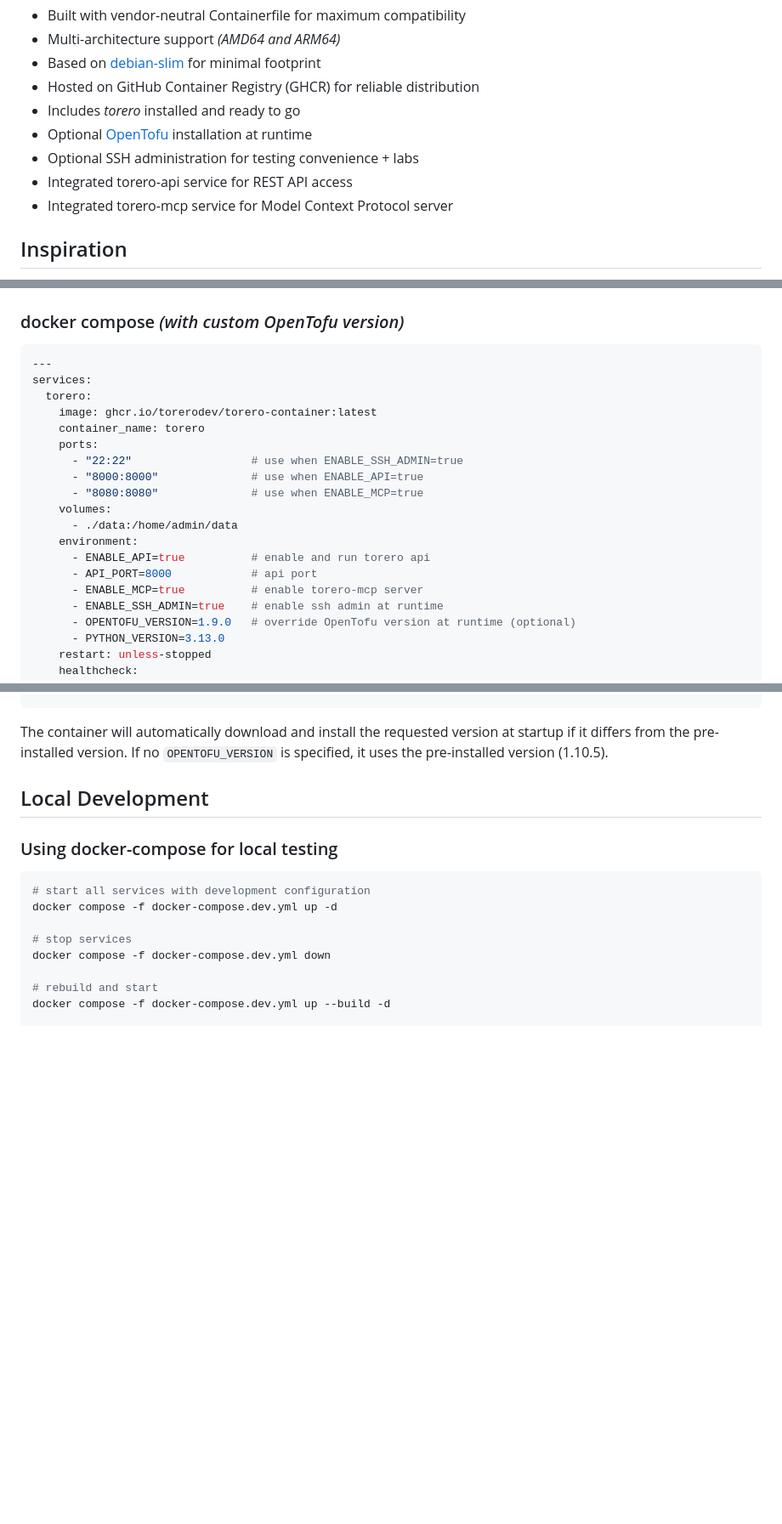
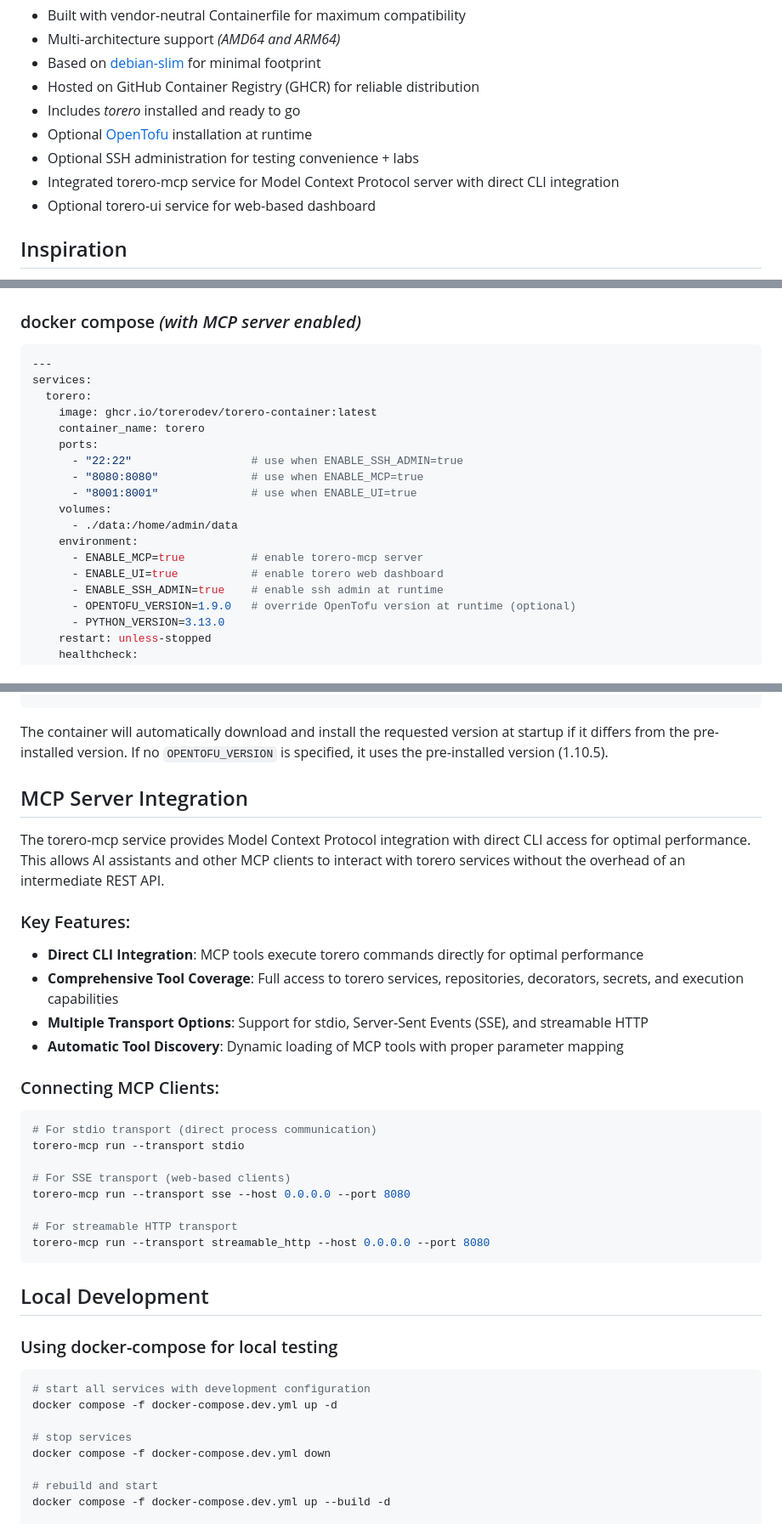
Before and after one commit to wcollins/torero-container, a Markdown page: README.md, 3 parts joined by grey strips. Shown at 85% size. Rendered like a GitHub page; blank space fills up the shorter version.

````diff
--- a/README.md
+++ b/README.md
@@ -12,8 +12,8 @@ Container image for [torero](https://torero.dev), built using vendor-neutral Con
 - Includes _torero_ installed and ready to go
 - Optional [OpenTofu](https://opentofu.org/) installation at runtime
 - Optional SSH administration for testing convenience + labs
-- Integrated torero-api service for REST API access
-- Integrated torero-mcp service for Model Context Protocol server
+- Integrated torero-mcp service for Model Context Protocol server with direct CLI integration
+- Optional torero-ui service for web-based dashboard
 
 ## Inspiration
 Managing and automating a hybrid, _multi-vendor_ infrastrcuture that encompasses _on-premises systems, private and public clouds, edge computing, and colocation environments_ poses significant challenges. How can you experiment to _learn_ without breaking things? How can you test new and innovative products like _torero_ on the test bench without friction to help in your evaluation? How do you test the behavior of changes in lower level environments before making changes to production? I use [containerlab](https://containerlab.dev/) for all of the above! This project makes it easy to insert _torero_ in your _containerlab_ topology file, connect to the container, and run your experiments -- the sky is the limit!
@@ -28,7 +28,7 @@ docker run -d -p 2222:22 ghcr.io/torerodev/torero-container:latest
 
 ![docker cli](./img/docker-cli.gif)
 
-### docker compose _(with custom OpenTofu version)_
+### docker compose _(with MCP server enabled)_
 ```yaml
 ---
 services:
@@ -37,14 +37,13 @@ services:
     container_name: torero
     ports:
       - "22:22"                  # use when ENABLE_SSH_ADMIN=true
-      - "8000:8000"              # use when ENABLE_API=true
       - "8080:8080"              # use when ENABLE_MCP=true
+      - "8001:8001"              # use when ENABLE_UI=true
     volumes:
       - ./data:/home/admin/data
     environment:
-      - ENABLE_API=true          # enable and run torero api
-      - API_PORT=8000            # api port
       - ENABLE_MCP=true          # enable torero-mcp server
+      - ENABLE_UI=true           # enable torero web dashboard
       - ENABLE_SSH_ADMIN=true    # enable ssh admin at runtime
       - OPENTOFU_VERSION=1.9.0   # override OpenTofu version at runtime (optional)
       - PYTHON_VERSION=3.13.0
@@ -112,6 +107,28 @@ services:
 ```
 
 The container will automatically download and install the requested version at startup if it differs from the pre-installed version. If no `OPENTOFU_VERSION` is specified, it uses the pre-installed version (1.10.5).
+
+## MCP Server Integration
+
+The torero-mcp service provides Model Context Protocol integration with direct CLI access for optimal performance. This allows AI assistants and other MCP clients to interact with torero services without the overhead of an intermediate REST API.
+
+### Key Features:
+- **Direct CLI Integration**: MCP tools execute torero commands directly for optimal performance
+- **Comprehensive Tool Coverage**: Full access to torero services, repositories, decorators, secrets, and execution capabilities
+- **Multiple Transport Options**: Support for stdio, Server-Sent Events (SSE), and streamable HTTP
+- **Automatic Tool Discovery**: Dynamic loading of MCP tools with proper parameter mapping
+
+### Connecting MCP Clients:
+```bash
+# For stdio transport (direct process communication)
+torero-mcp run --transport stdio
+
+# For SSE transport (web-based clients)
+torero-mcp run --transport sse --host 0.0.0.0 --port 8080
+
+# For streamable HTTP transport
+torero-mcp run --transport streamable_http --host 0.0.0.0 --port 8080
+```
 
 ## Local Development
 
````
Also changed, not shown: other parts of README.md (+13 -12 lines).
